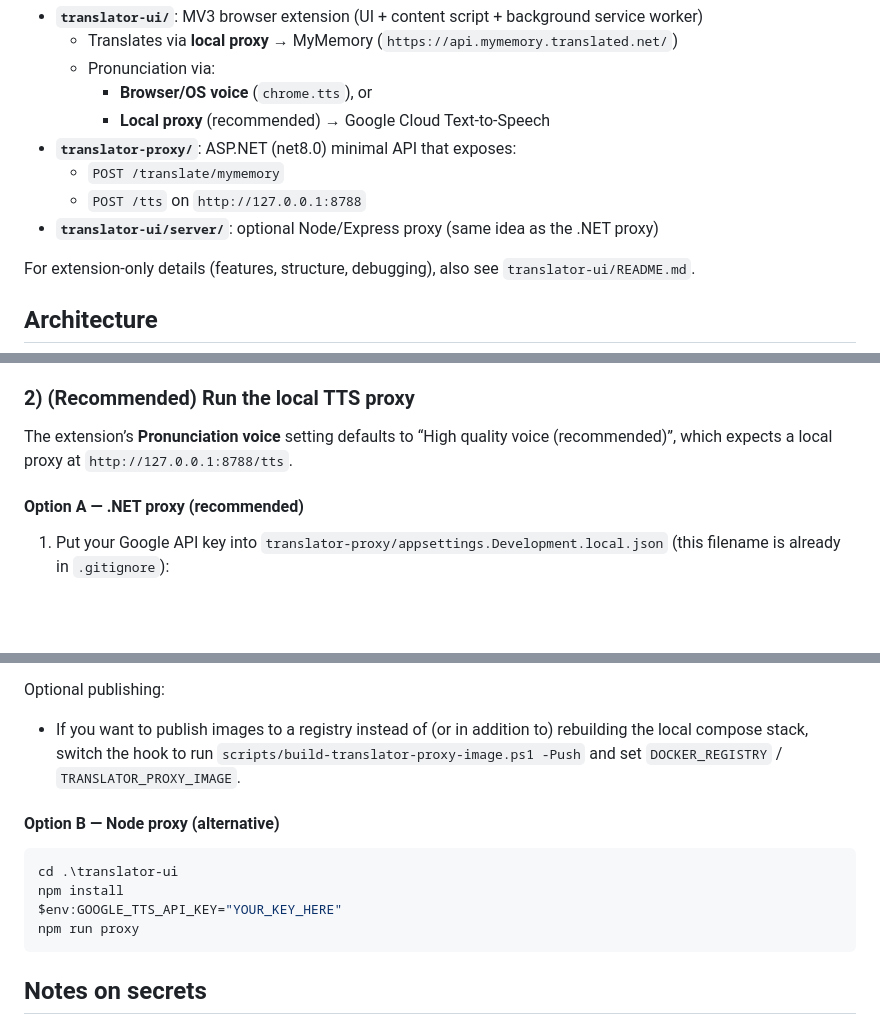
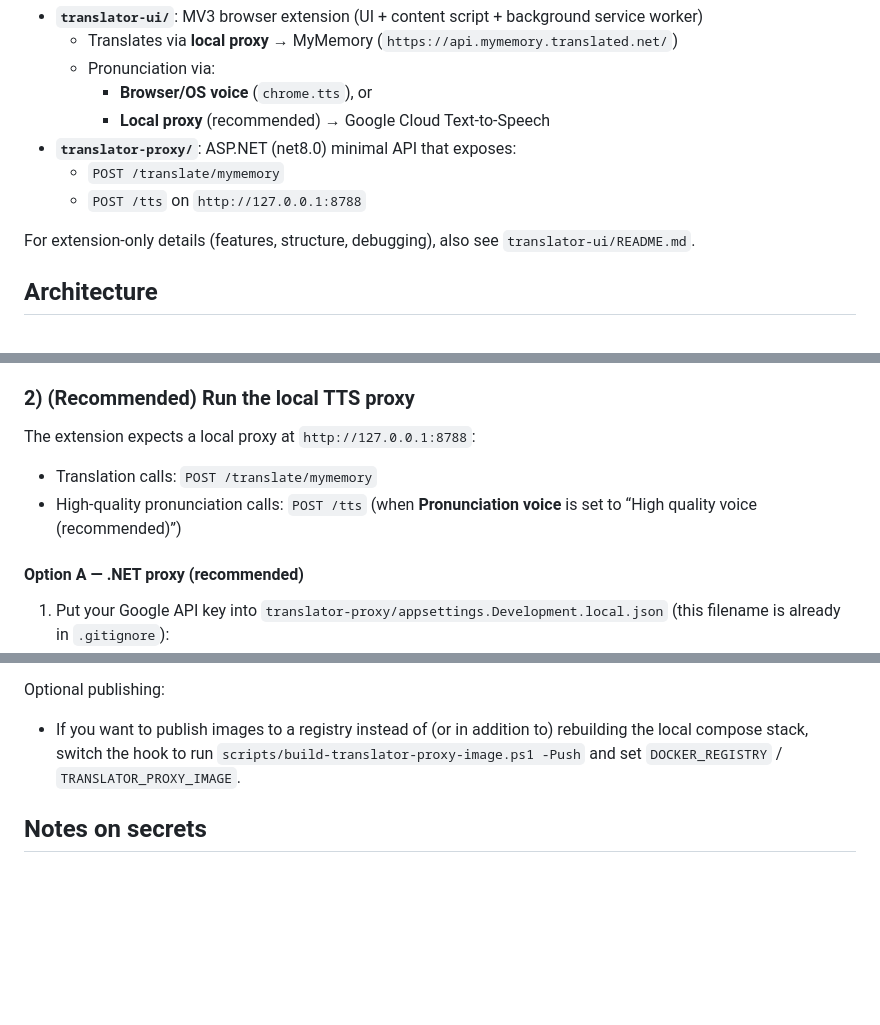
Before and after one commit to PrimusInterParess/Translator, a Markdown page: README.md, 3 parts joined by grey strips. Rendered like a GitHub page; blank space fills up the shorter version.

````diff
--- a/README.md
+++ b/README.md
@@ -13,7 +13,6 @@ Chrome/Edge translation helper extension (**`translator-ui/`**) with an optional
   - `POST /translate/mymemory`
   - `POST /tts`
   on `http://127.0.0.1:8788`
-- **`translator-ui/server/`**: optional Node/Express proxy (same idea as the .NET proxy)
 
 For extension-only details (features, structure, debugging), also see `translator-ui/README.md`.
 
@@ -53,7 +52,10 @@ flowchart LR
 
 ### 2) (Recommended) Run the local TTS proxy
 
-The extension’s **Pronunciation voice** setting defaults to “High quality voice (recommended)”, which expects a local proxy at `http://127.0.0.1:8788/tts`.
+The extension expects a local proxy at `http://127.0.0.1:8788`:
+
+- Translation calls: `POST /translate/mymemory`
+- High-quality pronunciation calls: `POST /tts` (when **Pronunciation voice** is set to “High quality voice (recommended)”)
 
 #### Option A — .NET proxy (recommended)
 
@@ -162,15 +164,6 @@ Optional publishing:
 
 - If you want to publish images to a registry instead of (or in addition to) rebuilding the local compose stack, switch the hook to run `scripts/build-translator-proxy-image.ps1 -Push` and set `DOCKER_REGISTRY` / `TRANSLATOR_PROXY_IMAGE`.
 
-#### Option B — Node proxy (alternative)
-
-```powershell
-cd .\translator-ui
-npm install
-$env:GOOGLE_TTS_API_KEY="YOUR_KEY_HERE"
-npm run proxy
-```
-
 ## Notes on secrets
 
 - The proxy reads `GOOGLE_TTS_API_KEY` from configuration (local JSON in Development or environment variables).
````
Also changed, not shown: translator-ui/README.md (+4 -3 lines).
